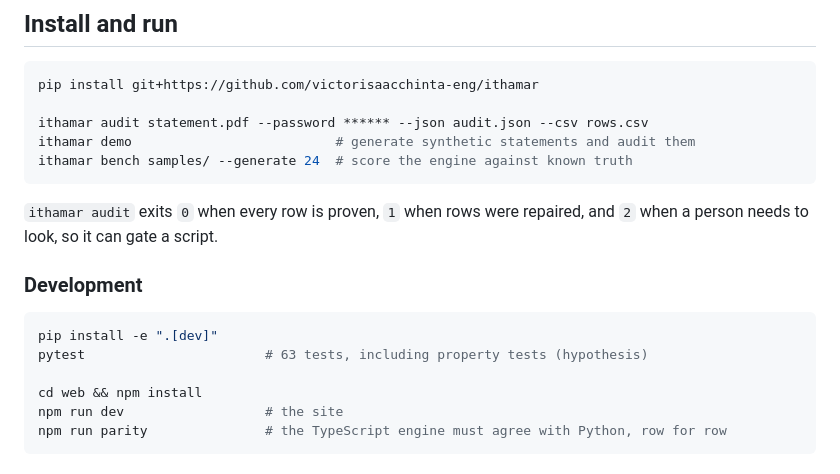
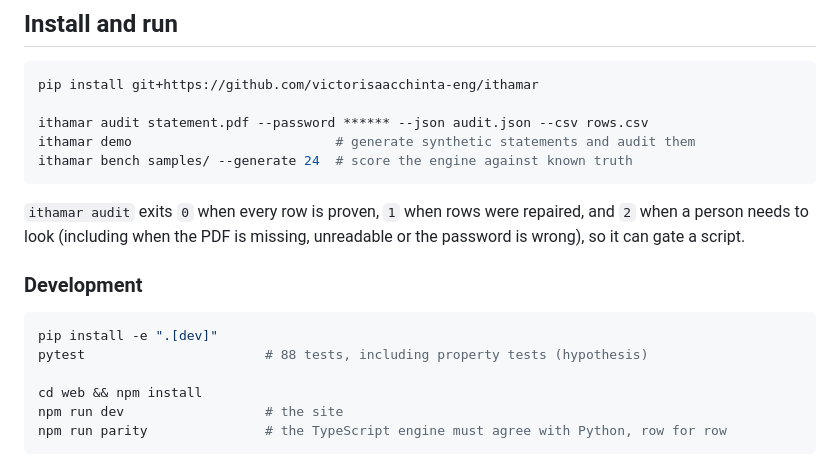
Before and after one commit to victorisaacchinta-eng/ithamar, a Markdown page: README.md, the part around the change. GitHub-like rendering.

Commit message:
docs(readme): note exit 2 when the PDF cannot be opened, update test count

````diff
--- a/README.md
+++ b/README.md
@@ -77,13 +77,13 @@ ithamar demo                          # generate synthetic statements and audit
 ithamar bench samples/ --generate 24  # score the engine against known truth
 ```
 
-`ithamar audit` exits `0` when every row is proven, `1` when rows were repaired, and `2` when a person needs to look, so it can gate a script.
+`ithamar audit` exits `0` when every row is proven, `1` when rows were repaired, and `2` when a person needs to look (including when the PDF is missing, unreadable or the password is wrong), so it can gate a script.
 
 ### Development
 
 ```bash
 pip install -e ".[dev]"
-pytest                       # 63 tests, including property tests (hypothesis)
+pytest                       # 88 tests, including property tests (hypothesis)
 
 cd web && npm install
 npm run dev                  # the site
````
